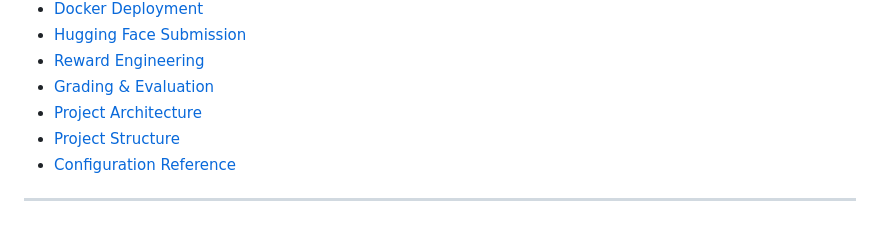
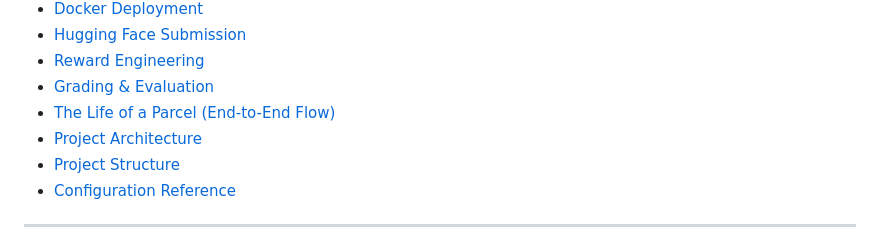
Before and after one commit to manikandan-n-07/drone_env, a Markdown page: README.md, the part around one of its changes. Rendered like a GitHub page.

```diff
--- a/README.md
+++ b/README.md
@@ -53,6 +53,7 @@ short_description: Autonomous drone delivery RL environment.
 - [Hugging Face Submission](#hugging-face-submission)
 - [Reward Engineering](#reward-engineering)
 - [Grading & Evaluation](#grading--evaluation)
+- [The Life of a Parcel (End-to-End Flow)](#the-life-of-a-parcel-end-to-end-flow)
 - [Project Architecture](#project-architecture)
 - [Project Structure](#project-structure)
 - [Configuration Reference](#configuration-reference)
```
Also changed, not shown: other parts of README.md (+1 -1 lines).
